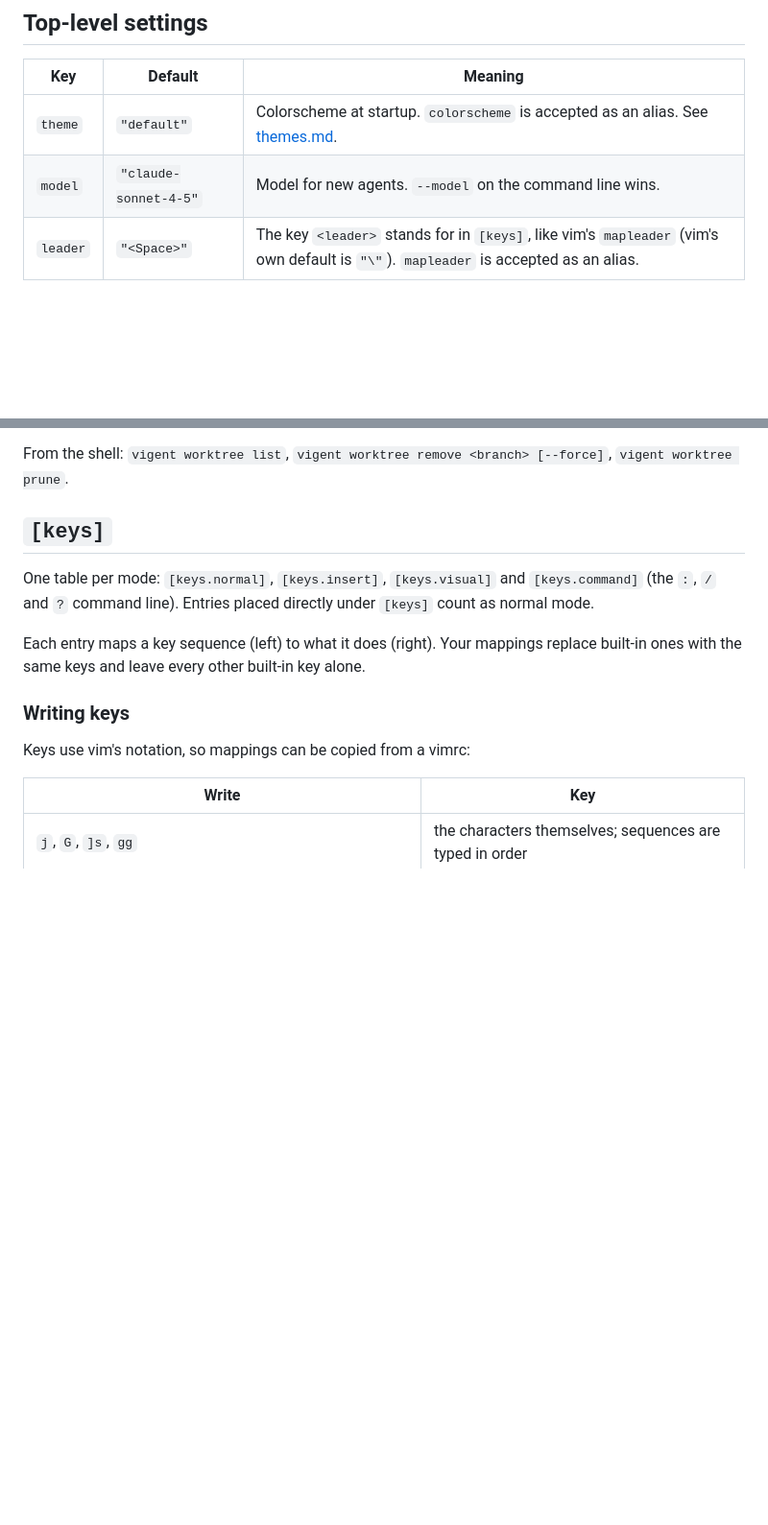
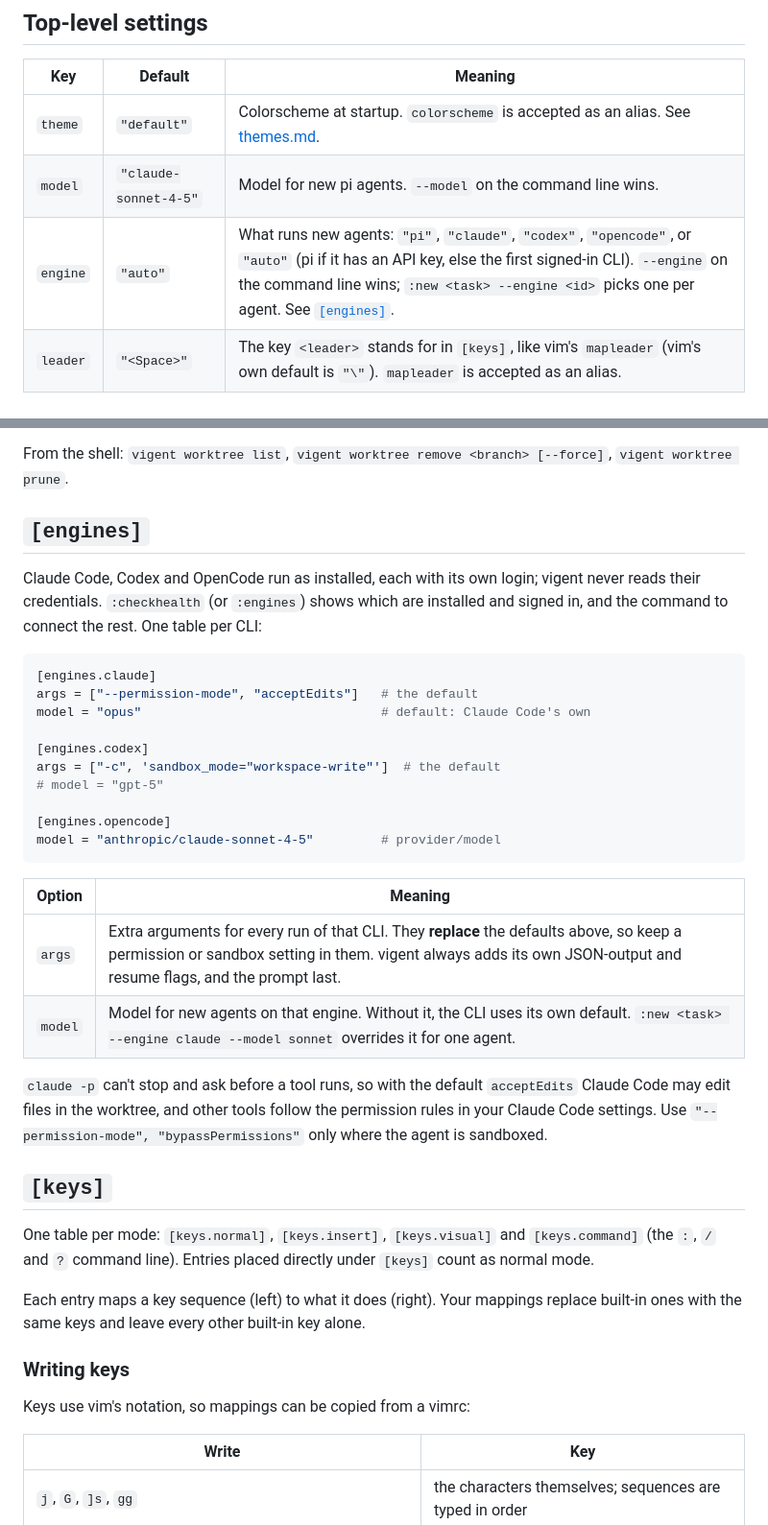
Before and after one commit to Kidyoh/vigent, a Markdown page: docs/config.md, 2 parts joined by grey strips. Shown at 96% size. Rendered like a GitHub page; blank space fills up the shorter version.

````diff
--- a/docs/config.md
+++ b/docs/config.md
@@ -63,7 +63,8 @@ branch = "{type}/{name}"        # "fix flaky test" -> fix/flaky-test
 | Key | Default | Meaning |
 |---|---|---|
 | `theme` | `"default"` | Colorscheme at startup. `colorscheme` is accepted as an alias. See [themes.md](themes.md). |
-| `model` | `"claude-sonnet-4-5"` | Model for new agents. `--model` on the command line wins. |
+| `model` | `"claude-sonnet-4-5"` | Model for new pi agents. `--model` on the command line wins. |
+| `engine` | `"auto"` | What runs new agents: `"pi"`, `"claude"`, `"codex"`, `"opencode"`, or `"auto"` (pi if it has an API key, else the first signed-in CLI). `--engine` on the command line wins; `:new <task> --engine <id>` picks one per agent. See [`[engines]`](#engines). |
 | `leader` | `"<Space>"` | The key `<leader>` stands for in `[keys]`, like vim's `mapleader` (vim's own default is `"\"`). `mapleader` is accepted as an alias. |
 
 ## `[ui]`
@@ -136,6 +137,30 @@ A first or last word of `feat`, `fix` (also `bugfix`, `hotfix`, `bug`), `docs`,
 `:merge` and `:pr` first commit anything the agent left uncommitted, using a message built from the branch (`fix/flaky-checkout-test` → `fix: flaky checkout test`). `:merge` only runs when your checkout is on the base branch with no uncommitted changes, and a conflict is rolled back so your checkout is left as it was. A squash merge makes a new commit, so git doesn't count the branch as merged. vigent checks the content instead, so `:kill!` afterwards deletes the branch too. `:pr` uses `gh` when it's installed and signed in; otherwise it pushes and prints the GitHub compare URL.
 
 From the shell: `vigent worktree list`, `vigent worktree remove <branch> [--force]`, `vigent worktree prune`.
+
+## `[engines]`
+
+Claude Code, Codex and OpenCode run as installed, each with its own login; vigent never reads their credentials. `:checkhealth` (or `:engines`) shows which are installed and signed in, and the command to connect the rest. One table per CLI:
+
+```toml
+[engines.claude]
+args = ["--permission-mode", "acceptEdits"]   # the default
+model = "opus"                                # default: Claude Code's own
+
+[engines.codex]
+args = ["-c", 'sandbox_mode="workspace-write"']  # the default
+# model = "gpt-5"
+
+[engines.opencode]
+model = "anthropic/claude-sonnet-4-5"         # provider/model
+```
+
+| Option | Meaning |
+|---|---|
+| `args` | Extra arguments for every run of that CLI. They **replace** the defaults above, so keep a permission or sandbox setting in them. vigent always adds its own JSON-output and resume flags, and the prompt last. |
+| `model` | Model for new agents on that engine. Without it, the CLI uses its own default. `:new <task> --engine claude --model sonnet` overrides it for one agent. |
+
+`claude -p` can't stop and ask before a tool runs, so with the default `acceptEdits` Claude Code may edit files in the worktree, and other tools follow the permission rules in your Claude Code settings. Use `"--permission-mode", "bypassPermissions"` only where the agent is sandboxed.
 
 ## `[keys]`
 
````
Also changed, not shown: DESIGN.md (+6 -0 lines), README.md (+30 -3 lines), docs/screenshots/checkhealth.png (added), docs/screenshots/claude-code-agent.png (added), 15 other files.
